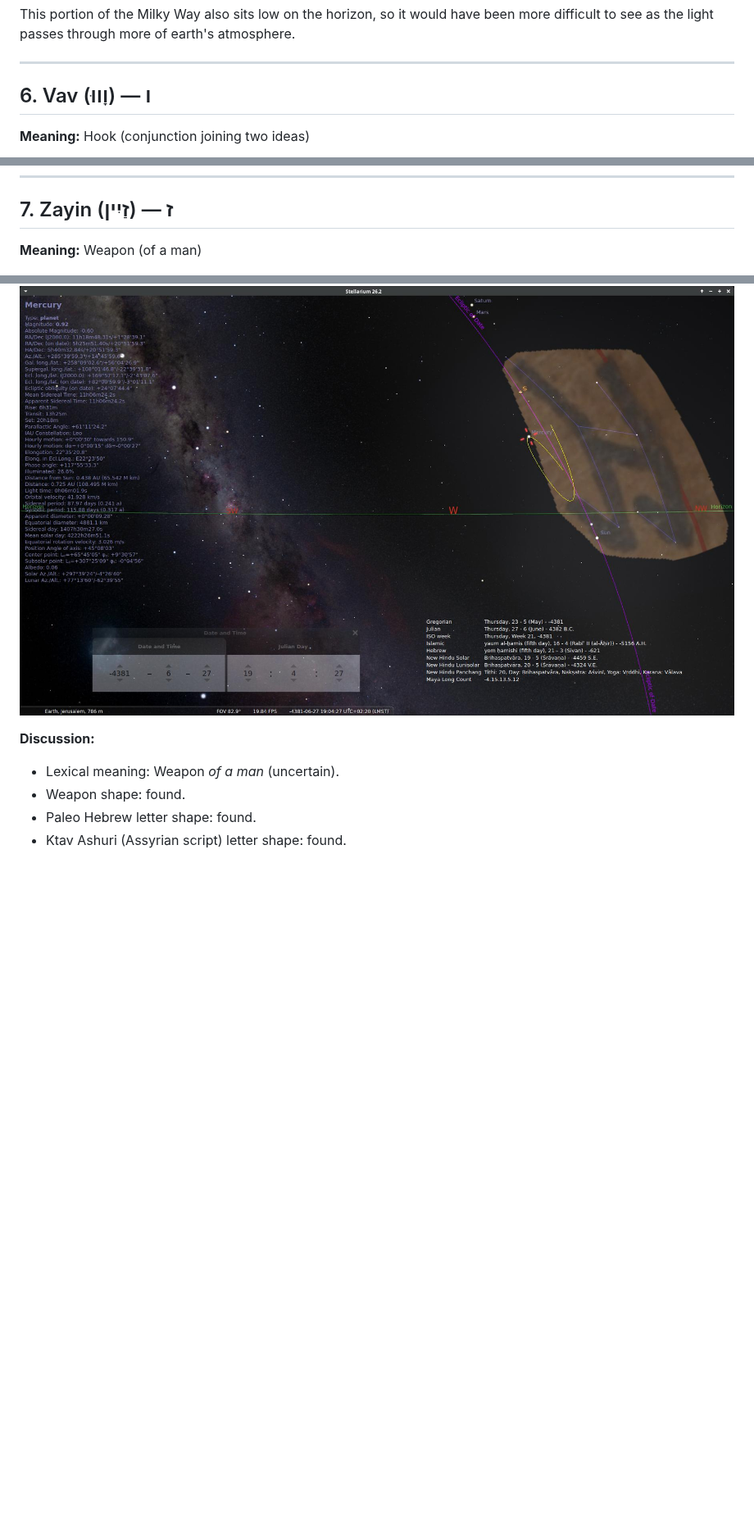
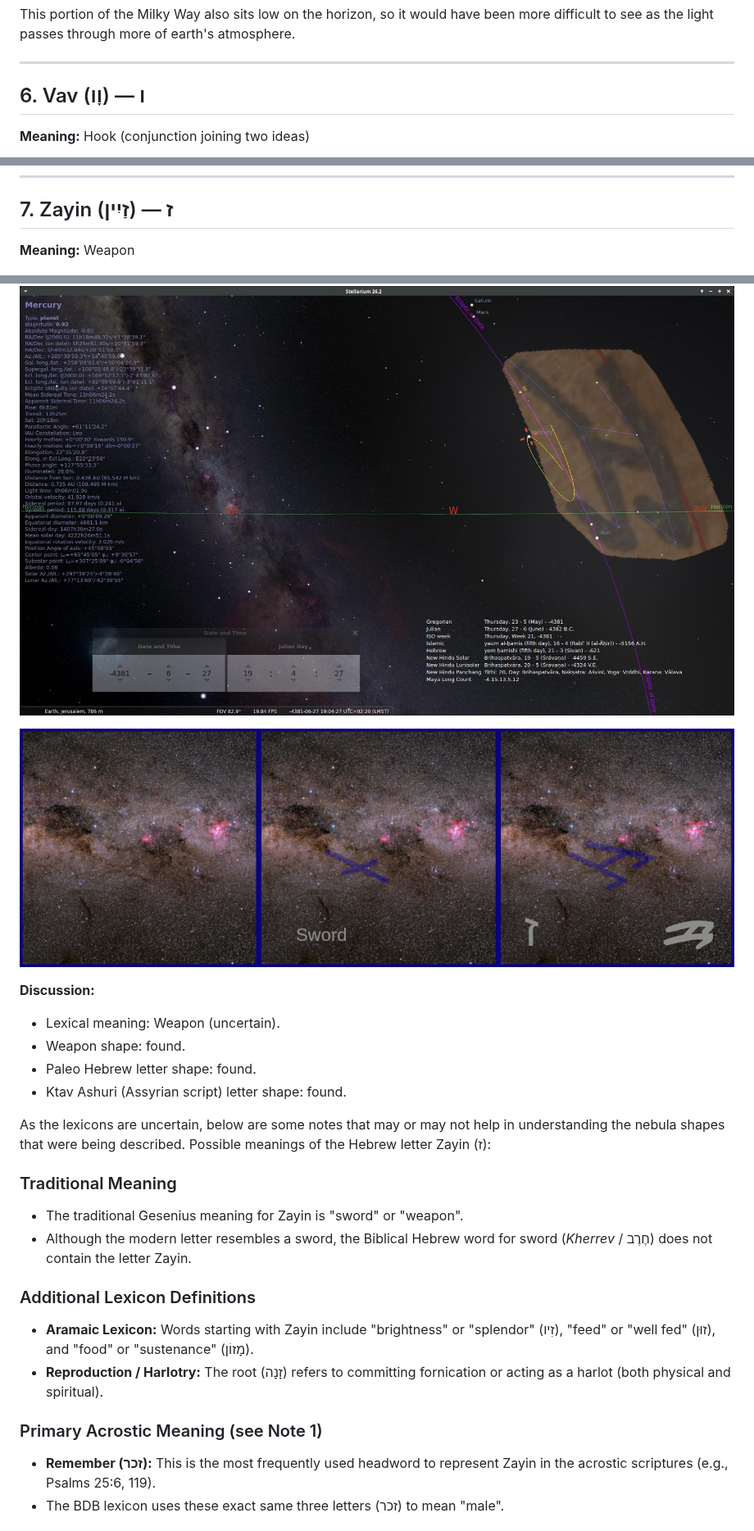
Before and after one commit to alef-tav-calendar/alef-tav-calendar, a Markdown page: 22_retrogrades/README.md, 3 parts joined by grey strips. Shown at 82% size. Drawn GitHub-style; pictures changed too: 22_retrogrades/07_Zayin3.jpg (added); blank space fills up the shorter version.

```diff
--- a/22_retrogrades/README.md
+++ b/22_retrogrades/README.md
@@ -146,7 +146,7 @@ This portion of the Milky Way also sits low on the horizon, so it would have bee
 
 ---
 
-## 6. Vav (וָווּ) — ו
+## 6. Vav (וָו) — ו
 
 **Meaning:** Hook (conjunction joining two ideas)
 
@@ -174,14 +174,32 @@ This portion of the Milky Way also sits low on the horizon, so it would have bee
 
 ## 7. Zayin (זַיִין) — ז
 
-**Meaning:** Weapon (of a man)
+**Meaning:** Weapon
 
 ![Zayin 1](07_Zayin1.jpg)
 
 ![Zayin 2](07_Zayin2.jpg)
 
+![Zayin 3](07_Zayin3.jpg)
+
 **Discussion:**
- - Lexical meaning: Weapon *of a man* (uncertain).
+ - Lexical meaning: Weapon (uncertain).
  - Weapon shape: found.
  - Paleo Hebrew letter shape: found.
  - Ktav Ashuri (Assyrian script) letter shape: found.
+
+
+As the lexicons are uncertain, below are some notes that may or may not help in understanding the nebula shapes that were being described. Possible meanings of the Hebrew letter Zayin (ז):
+
+### Traditional Meaning
+* The traditional Gesenius meaning for Zayin is "sword" or "weapon".
+* Although the modern letter resembles a sword, the Biblical Hebrew word for sword (*Kherrev* / חֶרֶב) does not contain the letter Zayin.
+
+### Additional Lexicon Definitions
+* **Aramaic Lexicon:** Words starting with Zayin include "brightness" or "splendor" (זִיו), "feed" or "well fed" (זוּן), and "food" or "sustenance" (מָזוֹן).
+* **Reproduction / Harlotry:** The root (זָנָה) refers to committing fornication or acting as a harlot (both physical and spiritual).
+
+### Primary Acrostic Meaning (see Note 1)
+* **Remember (זכר):** This is the most frequently used headword to represent Zayin in the acrostic scriptures (e.g., Psalms 25:6, 119).
+* The BDB lexicon uses these exact same three letters (זכר) to mean "male".
+
```
Also changed, not shown: other parts of 22_retrogrades/README.md (+77 -0 lines), 1 other file.
